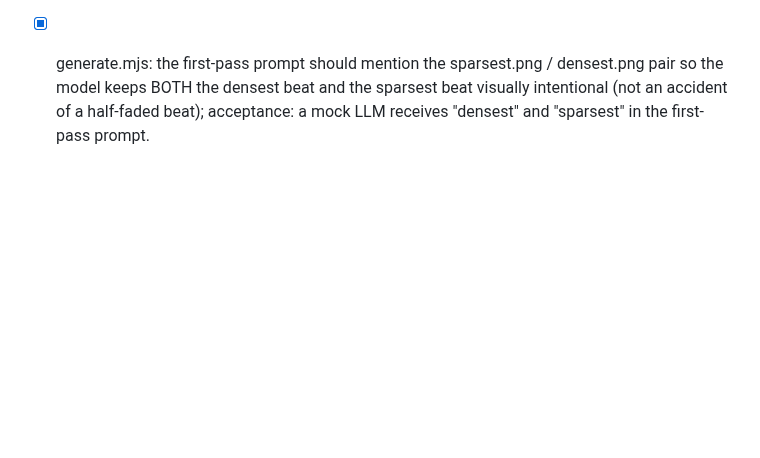
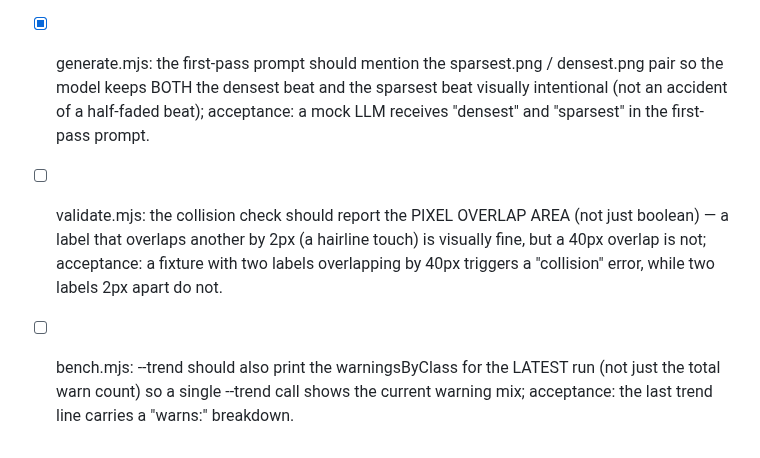
Before and after one commit to theodufort/motion-graphics, a Markdown page: IMPROVEMENTS.md, the part around the change. GitHub-like rendering; blank space fills up the shorter version.

Commit message:
backlog: collision pixel area, trend warnsByClass

```diff
--- a/IMPROVEMENTS.md
+++ b/IMPROVEMENTS.md
@@ -448,3 +448,12 @@
   beat and the sparsest beat visually intentional (not an accident of
   a half-faded beat); acceptance: a mock LLM receives "densest" and
   "sparsest" in the first-pass prompt.
+- [ ] validate.mjs: the collision check should report the PIXEL
+  OVERLAP AREA (not just boolean) — a label that overlaps another by
+  2px (a hairline touch) is visually fine, but a 40px overlap is not;
+  acceptance: a fixture with two labels overlapping by 40px triggers
+  a "collision" error, while two labels 2px apart do not.
+- [ ] bench.mjs: --trend should also print the warningsByClass for
+  the LATEST run (not just the total warn count) so a single --trend
+  call shows the current warning mix; acceptance: the last trend line
+  carries a "warns:" breakdown.
```
